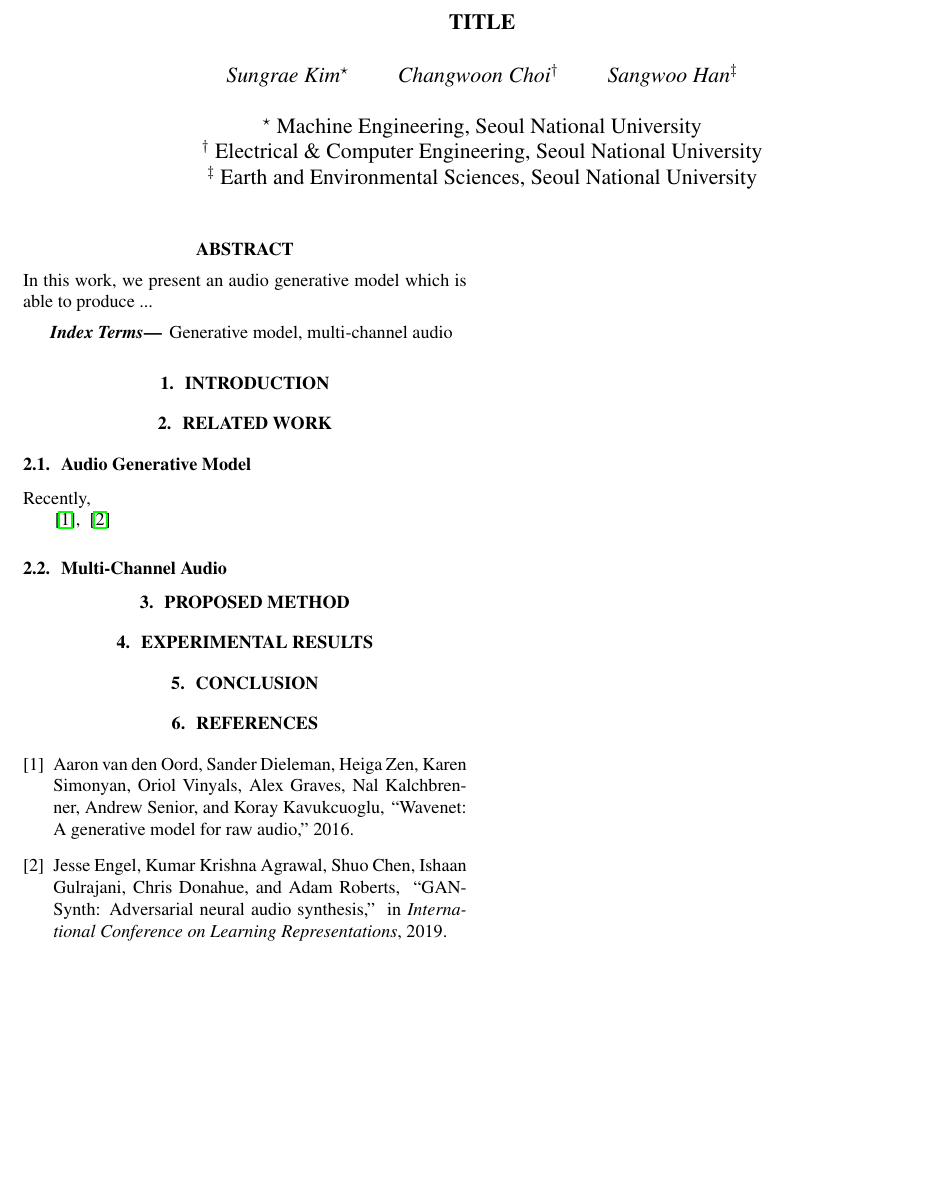
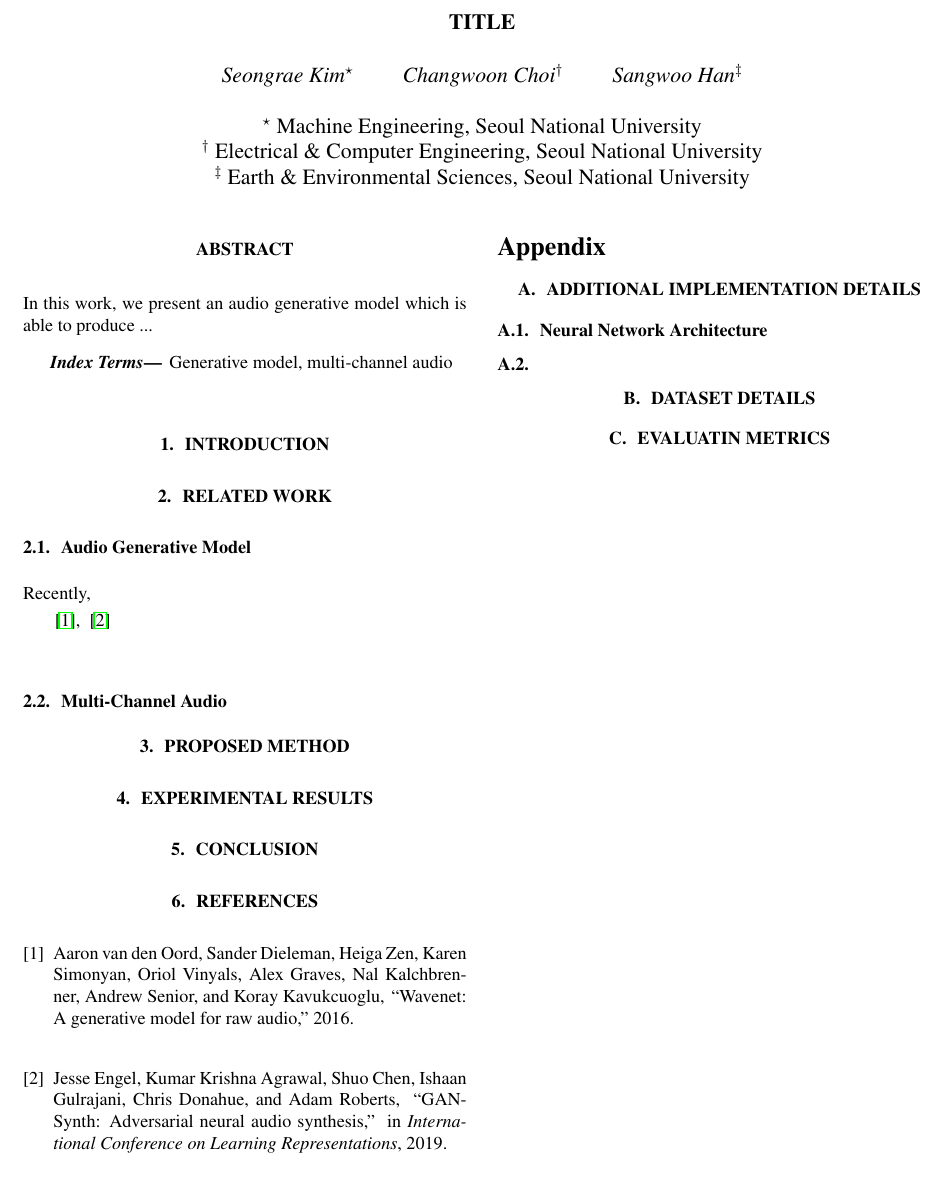
Before and after one commit to changwoonchoi/ml2020, a LaTeX paper (paper/main.tex, which reads paper/06-appendix.tex): part of the page, cut so that both start at the same text, the shorter picture padded with empty space. Compiled offline with pdfLaTeX.

Commit message:
add appendix

```diff
--- /dev/null
+++ b/paper/06-appendix.tex
@@ -0,0 +1,7 @@
+\appendix
+\section*{Appendix}
+\section{Additional Implementation Details}
+\subsection{Neural Network Architecture}
+\subsection{}
+\section{Dataset Details}
+\section{Evaluatin Metrics}
--- a/paper/main.tex
+++ b/paper/main.tex
@@ -1,11 +1,15 @@
 \documentclass{article}
 \usepackage{spconf,amsmath,graphicx}
+\usepackage{tabularx}
+\usepackage{multicol}
+\usepackage{multirow}
+\usepackage{booktabs}
 \usepackage{hyperref}
 
 \title{Title}
 
-\name{Sungrae Kim$^{\star}$ \qquad Changwoon Choi$^{\dagger}$ \qquad Sangwoo Han$^{\ddagger}$}
-\address{$^{\star}$ Machine Engineering, Seoul National University \\ $^{\dagger}$ Electrical \& Computer Engineering, Seoul National University \\$^{\ddagger}$ Earth and Environmental Sciences, Seoul National University}
+\name{Seongrae Kim$^{\star}$ \qquad Changwoon Choi$^{\dagger}$ \qquad Sangwoo Han$^{\ddagger}$}
+\address{$^{\star}$ Machine Engineering, Seoul National University \\ $^{\dagger}$ Electrical \& Computer Engineering, Seoul National University \\$^{\ddagger}$ Earth \& Environmental Sciences, Seoul National University}
 
 \begin{document}
 \maketitle
@@ -22,19 +26,9 @@ Generative model, multi-channel audio
 \input{02-related_work}
 \input{03-method}
 \input{04-experiment}
-\if 0
-LR
-MMD: 0.024944539051799476
-COV: 40.88541666666667
-1-NNA: 72.39583333333334
-MS
-MMD: 0.027058247218896117
-COV: 41.66666666666667
-1-NNA: 70.87673611111111
-\fi
+
 \input{05-conclusion}
-
 \bibliographystyle{IEEEbib}
 \bibliography{our_bib}
-
+\input{06-appendix}
 \end{document}
```
Also changed, not shown: paper/assets/tables/archi.tex (added, +2 -0 lines), paper/assets/tables/result.tex (added, +9 -0 lines), 1 other file.
